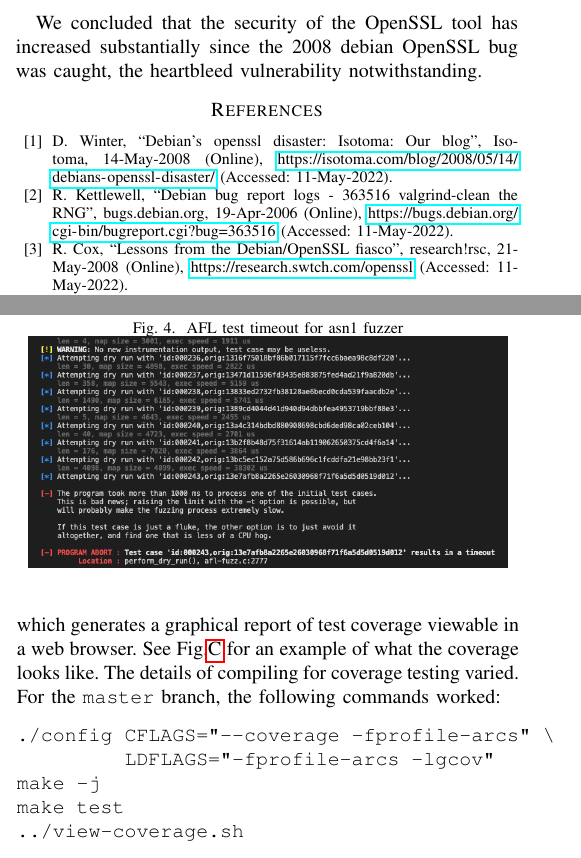
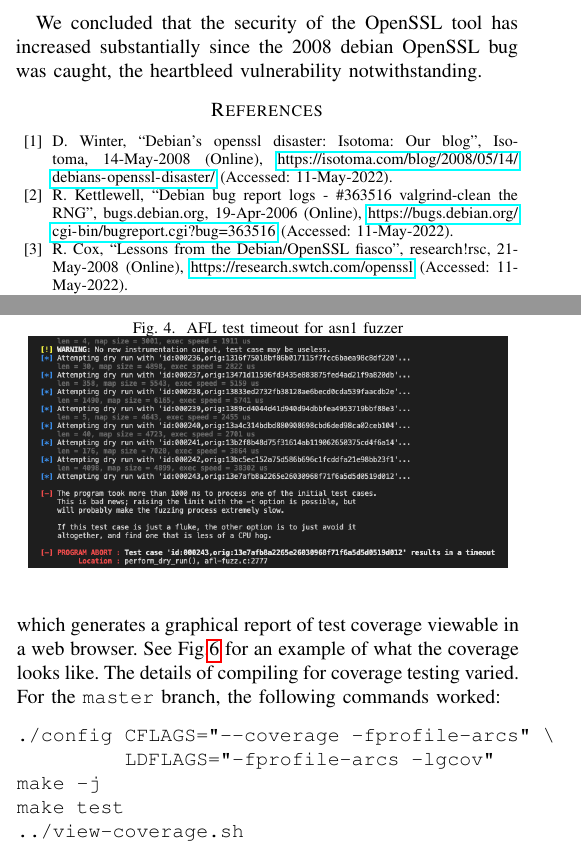
Before and after one commit to john-w-phillips/crypto-project, a LaTeX paper (latex/project-report.tex): two parts of the columns of pages 5 and 7 of 9, joined at a grey line, cut so that both start at the same text. Compiled offline with pdfLaTeX; a missing font is replaced by an installed copy or a similar font; a LaTeX package or settings file that is missing is left out.

Commit message:
Relabel.

```diff
--- a/latex/project-report.tex
+++ b/latex/project-report.tex
@@ -544,7 +546,7 @@ heartbleed vulnerability notwithstanding.
 \begin{thebibliography}{00}
 \bibitem{1} D. Winter, ``Debian's openssl disaster: Isotoma: Our blog'', Isotoma, 14-May-2008 (Online),
   \url{https://isotoma.com/blog/2008/05/14/debians-openssl-disaster/} (Accessed: 11-May-2022).
-\bibitem{2} R. Kettlewell, ``Debian bug report logs - #363516 valgrind-clean the RNG'', bugs.debian.org, 19-Apr-2006 (Online),
+\bibitem{2} R. Kettlewell, ``Debian bug report logs - \#363516 valgrind-clean the RNG'', bugs.debian.org, 19-Apr-2006 (Online),
   \url{https://bugs.debian.org/cgi-bin/bugreport.cgi?bug=363516} (Accessed: 11-May-2022).
 \bibitem{3} R. Cox, ``Lessons from the Debian/OpenSSL fiasco'', research!rsc, 21-May-2008 (Online),
   \url{https://research.swtch.com/openssl} (Accessed: 11-May-2022).
```
Also changed, not shown: latex/project-report.pdf, latex/project-report.tex (9 more changed lines), 1 other file.
